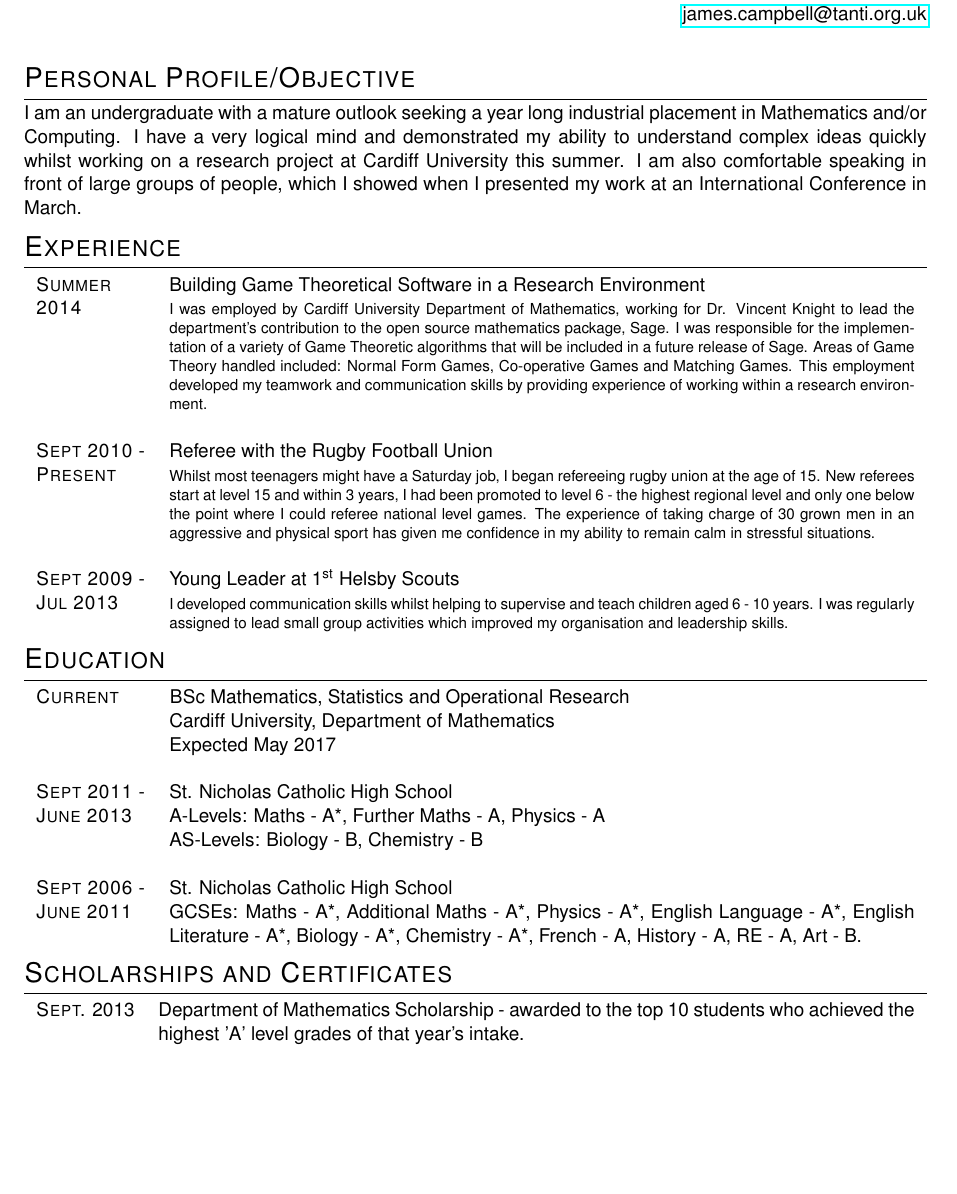
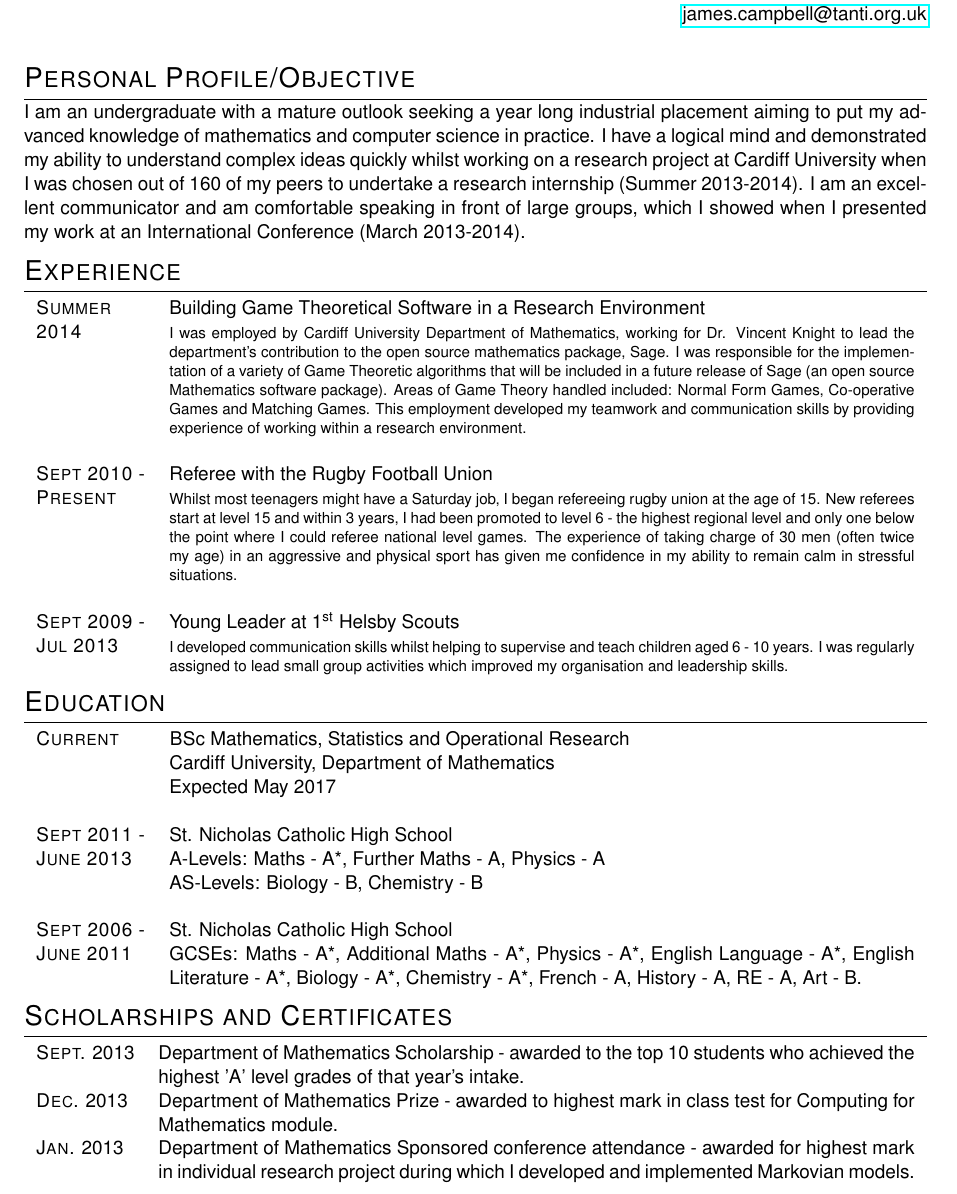
Before and after one commit to theref/CV, a LaTeX CV (BaseCV.tex): part of page 1 of 2, cut so that both start at the same text, the shorter picture padded with empty space. Compiled offline with pdfLaTeX.

Commit message:
Changed intro slightly and added more awards

```diff
--- a/BaseCV.tex
+++ b/BaseCV.tex
@@ -36,7 +36,9 @@ Cheshire, UK, WA6 9LB \\
 %   PERSONAL PROFILE
 %----------------------
 \section{Personal Profile/Objective}
-I am an undergraduate with a mature outlook seeking a year long industrial placement in Mathematics and/or Computing. I have a very logical mind and demonstrated my ability to understand complex ideas quickly whilst working on a research project at Cardiff University this summer. I am also comfortable speaking in front of large groups of people, which I showed when I presented my work at an International Conference in March.
+I am an undergraduate with a mature outlook seeking a year long industrial placement aiming to put my advanced knowledge of mathematics and computer science in practice.
+I have a logical mind and demonstrated my ability to understand complex ideas quickly whilst working on a research project at Cardiff University when I was chosen out of 160 of my peers to undertake a research internship (Summer 2013-2014).
+I am an excellent communicator and am comfortable speaking in front of large groups, which I showed when I presented my work at an International Conference (March 2013-2014).
 
 %--------------------
 %	WORK EXPERIENCE
@@ -45,15 +47,21 @@ I am an undergraduate with a mature outlook seeking a year long industrial place
 \begin{tabularx}{\textwidth}{lX}
 
 \textsc{Summer} & Building Game Theoretical Software in a Research Environment \\
-\textsc{2014}& \footnotesize{I was employed by Cardiff University Department of Mathematics, working for Dr. Vincent Knight to lead the department's contribution to the open source mathematics package, Sage. I was responsible for the implementation of a variety of Game Theoretic algorithms that will be included in a future release of Sage. Areas of Game Theory handled included: Normal Form Games, Co-operative Games and Matching Games. This employment developed my teamwork and communication skills by providing experience of working within a research environment.}\\
+\textsc{2014}& \footnotesize{I was employed by Cardiff University Department of Mathematics, working for Dr. Vincent Knight to lead the department's contribution to the open source mathematics package, Sage.
+I was responsible for the implementation of a variety of Game Theoretic algorithms that will be included in a future release of Sage (an open source Mathematics software package).
+Areas of Game Theory handled included: Normal Form Games, Co-operative Games and Matching Games.
+This employment developed my teamwork and communication skills by providing experience of working within a research environment.}\\
 \\
 %------------------------------------------------
 \textsc{Sept 2010 -} & Referee with the Rugby Football Union \\
-\textsc{Present} & \footnotesize{Whilst most teenagers might have a Saturday job, I began refereeing rugby union at the age of 15. New referees start at level 15 and within 3 years, I had been promoted to level 6 - the highest regional level and only one below the point where I could referee national level games. The experience of taking charge of 30 grown men in an aggressive and physical sport has given me confidence in my ability to remain calm in stressful situations.}\\
+\textsc{Present} & \footnotesize{Whilst most teenagers might have a Saturday job, I began refereeing rugby union at the age of 15.
+New referees start at level 15 and within 3 years, I had been promoted to level 6 - the highest regional level and only one below the point where I could referee national level games.
+The experience of taking charge of 30 men (often twice my age) in an aggressive and physical sport has given me confidence in my ability to remain calm in stressful situations.}\\
 \\
 %------------------------------------------------
 \textsc{Sept 2009 -} & Young Leader at 1\textsuperscript{st} Helsby Scouts\\
-\textsc{Jul 2013}& \footnotesize{I developed communication skills whilst helping to supervise and teach children aged 6 - 10 years. I was regularly assigned to lead small group activities which improved my organisation and leadership skills.}\\
+\textsc{Jul 2013}& \footnotesize{I developed communication skills whilst helping to supervise and teach children aged 6 - 10 years.
+I was regularly assigned to lead small group activities which improved my organisation and leadership skills.}\\
 
 \end{tabularx}
 %--------------
@@ -83,6 +91,8 @@ I am an undergraduate with a mature outlook seeking a year long industrial place
 \begin{tabularx}{\textwidth}{lX}
 
 \textsc{Sept.} 2013 & Department of Mathematics Scholarship - awarded to the top 10 students who achieved the highest 'A' level grades of that year's intake.\\
+\textsc{Dec.} 2013 & Department of Mathematics Prize - awarded to highest mark in class test for Computing for Mathematics module.\\
+\textsc{Jan.} 2013 & Department of Mathematics Sponsored conference attendance - awarded for highest mark in individual research project during which I developed and implemented Markovian models.\\
 
 \end{tabularx}
 %--------------------
```
Also changed, not shown: BaseCV.pdf.
